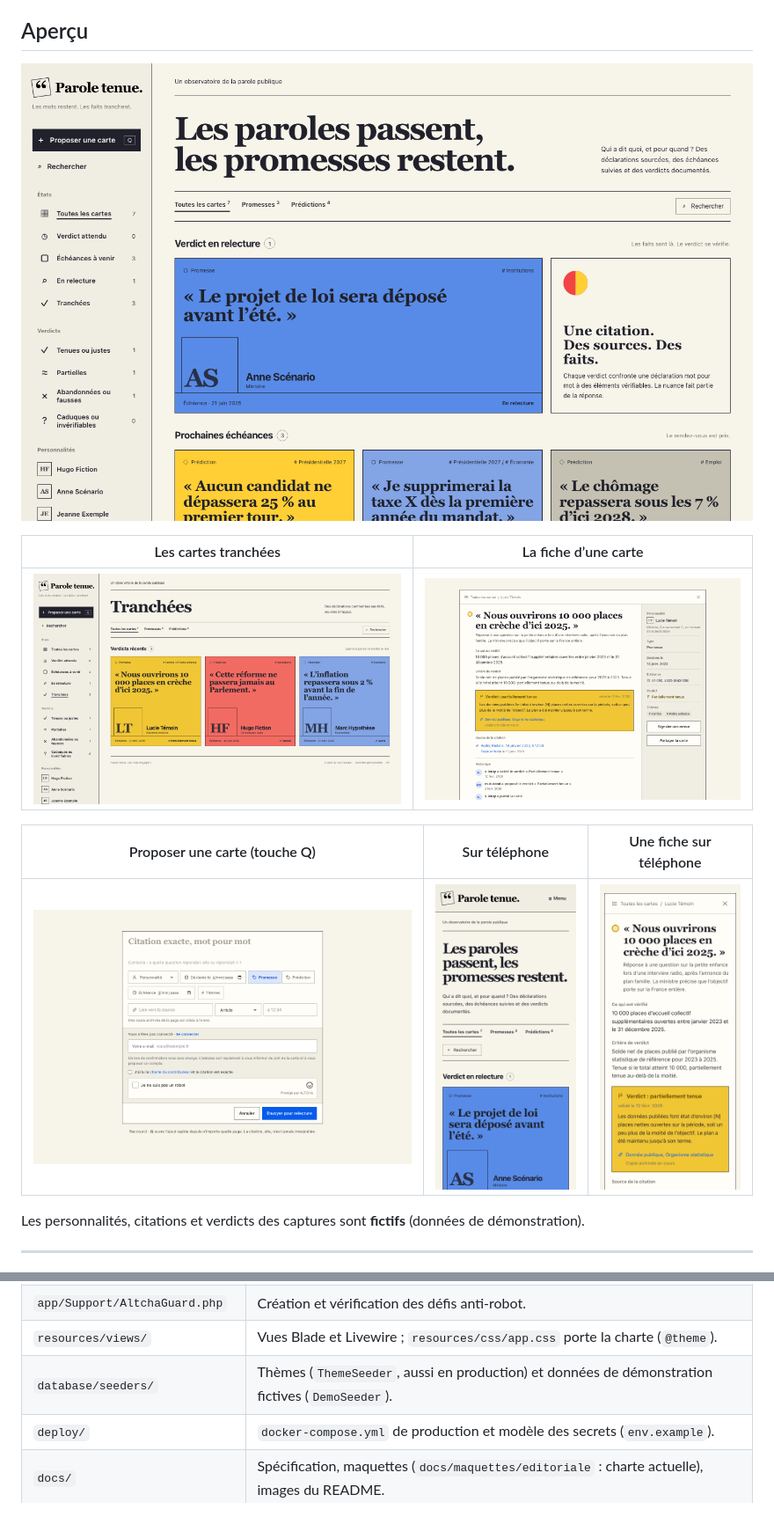
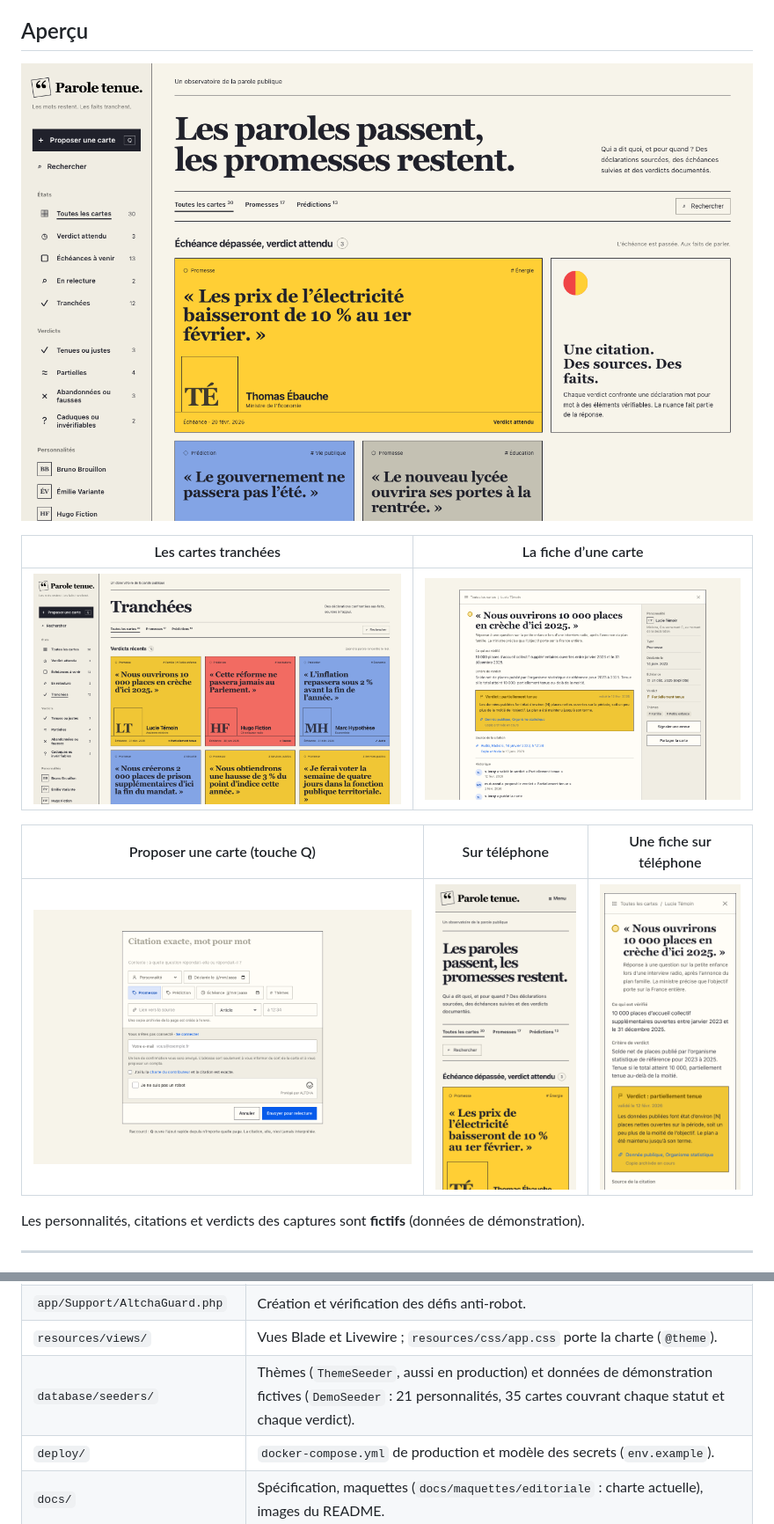
Before and after one commit to charlescoiffier/prophet, a Markdown page: README.md, 2 parts joined by grey strips. Shown at 88% size. Drawn GitHub-style; pictures changed too: docs/images/accueil.png, docs/images/mobile.png, docs/images/proposer.png.

```diff
--- a/README.md
+++ b/README.md
@@ -159,7 +159,7 @@ Livewire et ressources Filament se contentent de les appeler ; aucune règle n
 | `app/Http/Controllers/Api/V1/` | Contrôleurs minces de l’API ; Form Requests et ressources à côté. |
 | `app/Support/AltchaGuard.php` | Création et vérification des défis anti-robot. |
 | `resources/views/` | Vues Blade et Livewire ; `resources/css/app.css` porte la charte (`@theme`). |
-| `database/seeders/` | Thèmes (`ThemeSeeder`, aussi en production) et données de démonstration fictives (`DemoSeeder`). |
+| `database/seeders/` | Thèmes (`ThemeSeeder`, aussi en production) et données de démonstration fictives (`DemoSeeder` : 21 personnalités, 35 cartes couvrant chaque statut et chaque verdict). |
 | `deploy/` | `docker-compose.yml` de production et modèle des secrets (`env.example`). |
 | `docs/` | Spécification, maquettes (`docs/maquettes/editoriale` : charte actuelle), images du README. |
 
```
Also changed, not shown: 2 other files.
